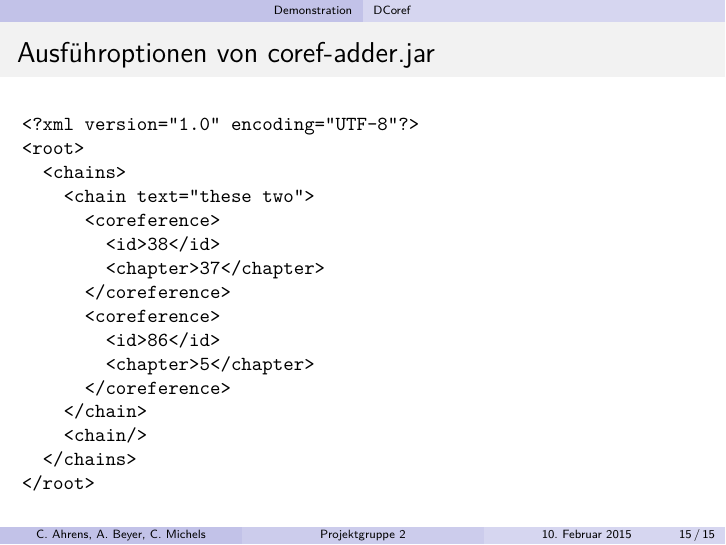
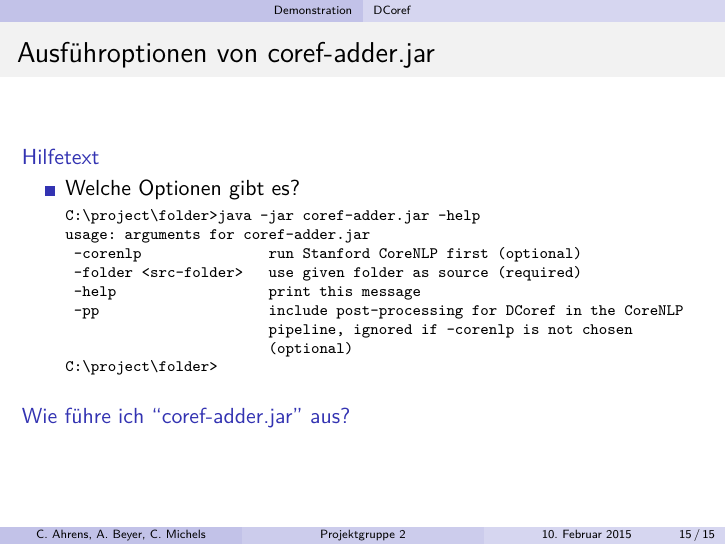
Before and after one commit to cmich/dh-projekt-gruppe2-presentation, LaTeX slides (presentation.tex): page 20 of 23. Compiled offline with pdfLaTeX.

Commit message:
change to new branch

```diff
--- a/presentation.tex
+++ b/presentation.tex
@@ -433,25 +433,27 @@ considering himself a second Wilberforce.
 %---
 
 \begin{frame}[fragile]\frametitle{\textcolor{black}{Ausführoptionen von coref-adder.jar}}
-\begin{small}\begin{verbatim}
-<?xml version="1.0" encoding="UTF-8"?>
-<root>
-  <chains>
-    <chain text="these two">
-      <coreference>
-        <id>38</id>
-        <chapter>37</chapter>
-      </coreference>
-      <coreference>
-        <id>86</id>
-        <chapter>5</chapter>
-      </coreference>
-    </chain>
-    <chain/>
-  </chains>
-</root>
+
+\begin{block}{Hilfetext}
+\begin{itemize}
+\item Welche Optionen gibt es?
+\begin{scriptsize}\begin{verbatim}
+C:\project\folder>java -jar coref-adder.jar -help
+usage: arguments for coref-adder.jar
+ -corenlp               run Stanford CoreNLP first (optional)
+ -folder <src-folder>   use given folder as source (required)
+ -help                  print this message
+ -pp                    include post-processing for DCoref in the CoreNLP
+                        pipeline, ignored if -corenlp is not chosen
+                        (optional)
+C:\project\folder>
 \end{verbatim}
-\end{small}
+\end{scriptsize}
+\end{itemize}
+\end{block}
+
+\begin{block}{Wie führe ich ``coref-adder.jar'' aus?}
+\end{block}
 
 \end{frame}
 
```
